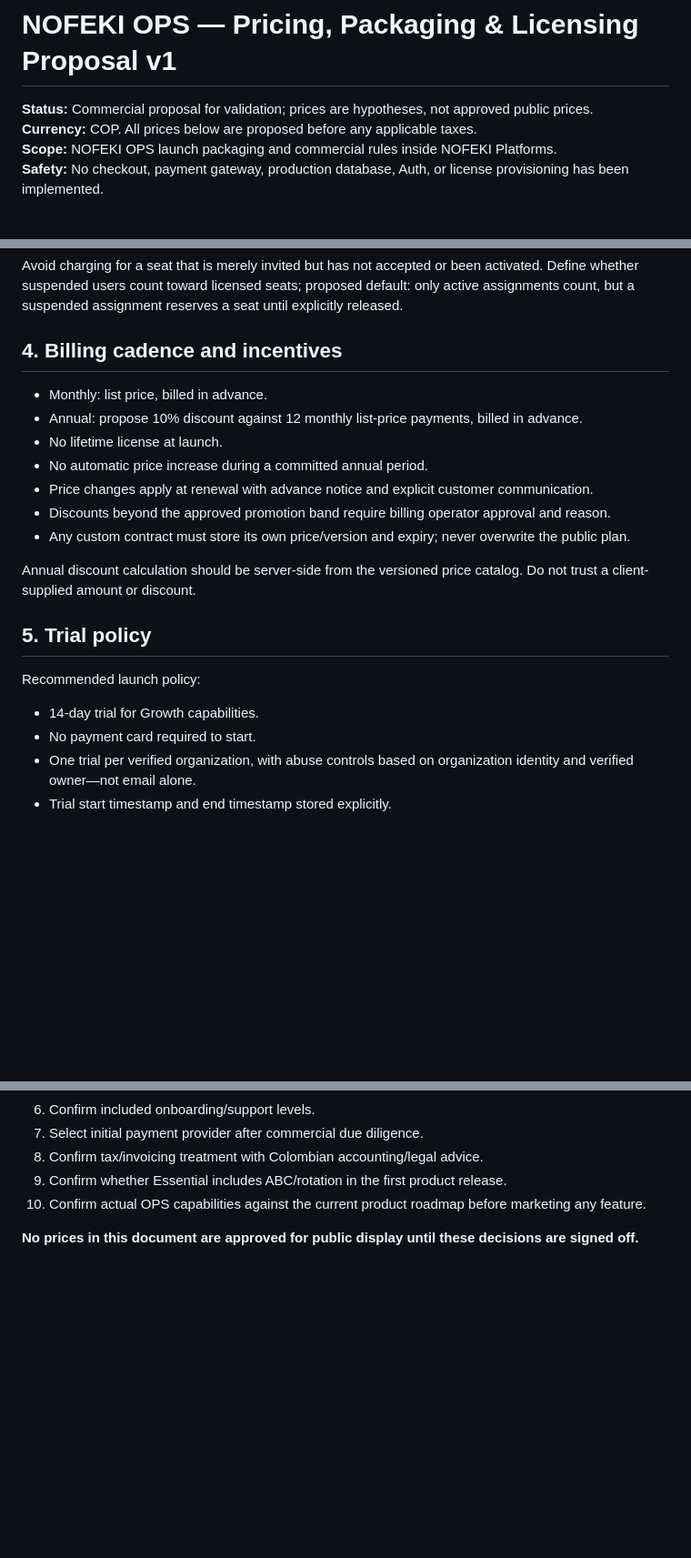
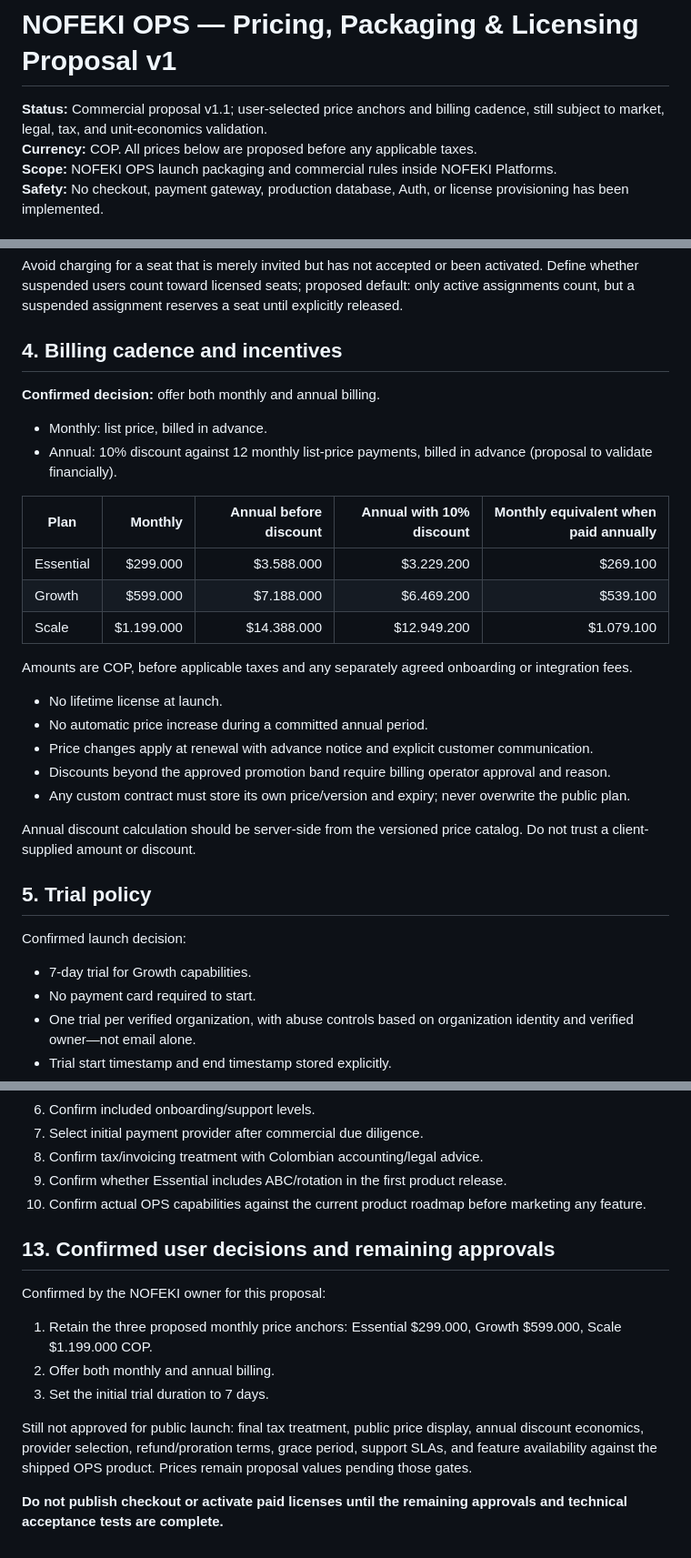
Before and after one commit to nofeki-web/nofeki-web, a Markdown page: docs/architecture/NOFEKI_OPS_PRICING_PACKAGING_PROPOSAL_V1.md, 3 parts joined by grey strips. Shown at 91% size. Rendered like a GitHub page; blank space fills up the shorter version.

Commit message:
docs(ops): confirm trial and billing cadence; update pricing proposal v1.1

```diff
--- a/docs/architecture/NOFEKI_OPS_PRICING_PACKAGING_PROPOSAL_V1.md
+++ b/docs/architecture/NOFEKI_OPS_PRICING_PACKAGING_PROPOSAL_V1.md
@@ -1,6 +1,6 @@
 # NOFEKI OPS — Pricing, Packaging & Licensing Proposal v1
 
-**Status:** Commercial proposal for validation; prices are hypotheses, not approved public prices.
+**Status:** Commercial proposal v1.1; user-selected price anchors and billing cadence, still subject to market, legal, tax, and unit-economics validation.
 **Currency:** COP. All prices below are proposed before any applicable taxes.
 **Scope:** NOFEKI OPS launch packaging and commercial rules inside NOFEKI Platforms.
 **Safety:** No checkout, payment gateway, production database, Auth, or license provisioning has been implemented.
@@ -94,8 +94,18 @@ Avoid charging for a seat that is merely invited but has not accepted or been ac
 
 ## 4. Billing cadence and incentives
 
+**Confirmed decision:** offer both monthly and annual billing.
+
 - Monthly: list price, billed in advance.
-- Annual: propose 10% discount against 12 monthly list-price payments, billed in advance.
+- Annual: 10% discount against 12 monthly list-price payments, billed in advance (proposal to validate financially).
+
+| Plan | Monthly | Annual before discount | Annual with 10% discount | Monthly equivalent when paid annually |
+|---|---:|---:|---:|---:|
+| Essential | $299.000 | $3.588.000 | $3.229.200 | $269.100 |
+| Growth | $599.000 | $7.188.000 | $6.469.200 | $539.100 |
+| Scale | $1.199.000 | $14.388.000 | $12.949.200 | $1.079.100 |
+
+Amounts are COP, before applicable taxes and any separately agreed onboarding or integration fees.
 - No lifetime license at launch.
 - No automatic price increase during a committed annual period.
 - Price changes apply at renewal with advance notice and explicit customer communication.
@@ -106,8 +116,8 @@ Annual discount calculation should be server-side from the versioned price catal
 
 ## 5. Trial policy
 
-Recommended launch policy:
-- 14-day trial for Growth capabilities.
+Confirmed launch decision:
+- 7-day trial for Growth capabilities.
 - No payment card required to start.
 - One trial per verified organization, with abuse controls based on organization identity and verified owner—not email alone.
 - Trial start timestamp and end timestamp stored explicitly.
@@ -230,4 +240,13 @@ These amounts are simple plan-price multiplication before taxes, discounts, refu
 9. Confirm whether Essential includes ABC/rotation in the first product release.
 10. Confirm actual OPS capabilities against the current product roadmap before marketing any feature.
 
-**No prices in this document are approved for public display until these decisions are signed off.**
+## 13. Confirmed user decisions and remaining approvals
+
+Confirmed by the NOFEKI owner for this proposal:
+1. Retain the three proposed monthly price anchors: Essential $299.000, Growth $599.000, Scale $1.199.000 COP.
+2. Offer both monthly and annual billing.
+3. Set the initial trial duration to 7 days.
+
+Still not approved for public launch: final tax treatment, public price display, annual discount economics, provider selection, refund/proration terms, grace period, support SLAs, and feature availability against the shipped OPS product. Prices remain proposal values pending those gates.
+
+**Do not publish checkout or activate paid licenses until the remaining approvals and technical acceptance tests are complete.**
```
